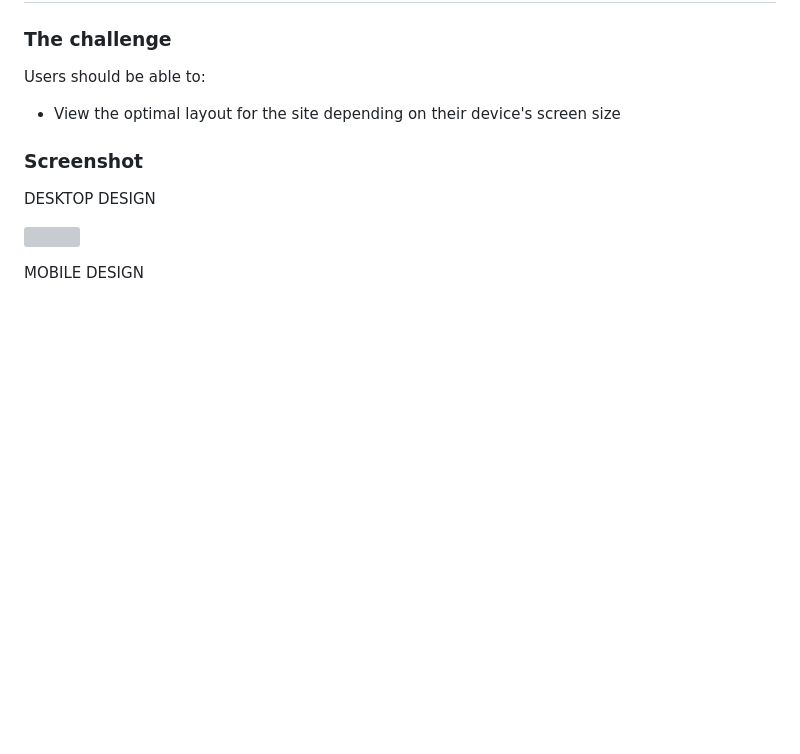
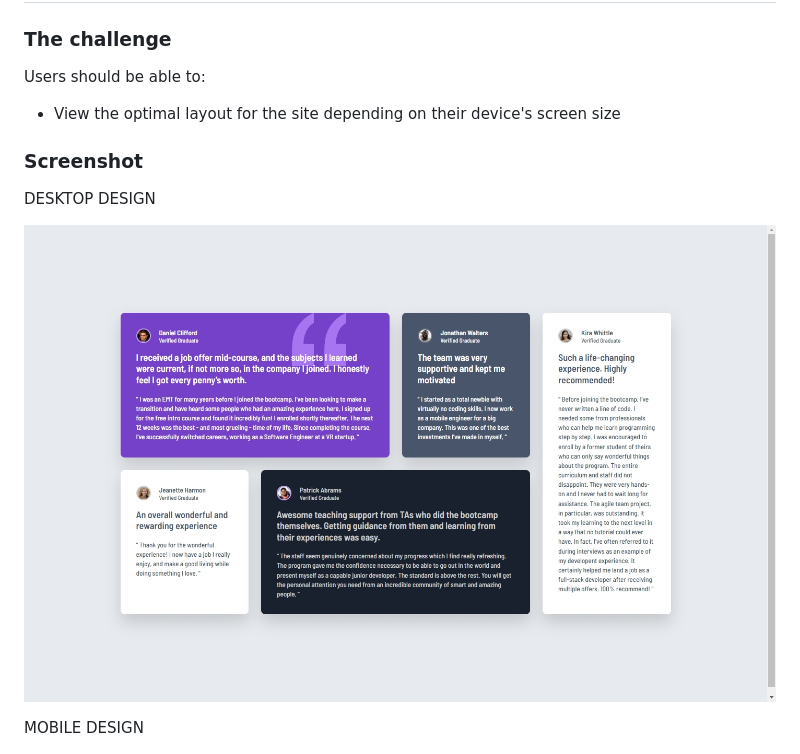
Before and after one commit to CasteLeonardo/testimonials-grid-section-main, a Markdown page: README.md, the part around the change. Drawn GitHub-style; blank space fills up the shorter version; grey boxes are pictures that could not be loaded.

Commit message:
fix: fixing screenshot format
-Fixing image format, it was duplicate

```diff
--- a/README.md
+++ b/README.md
@@ -33,7 +33,7 @@ DESKTOP DESIGN
 
 
 
-![](./screenshots/desktopDesign.jpeg.jpeg)
+![](./screenshots/desktopDesign.jpeg)
 
 
 
```
